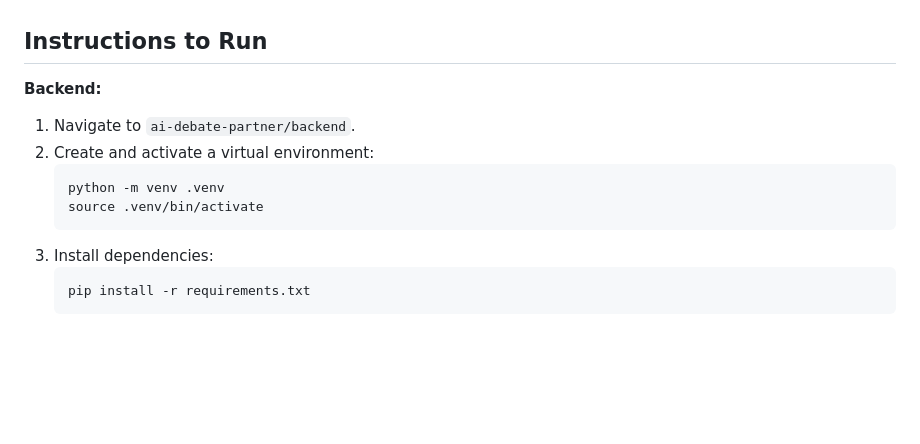
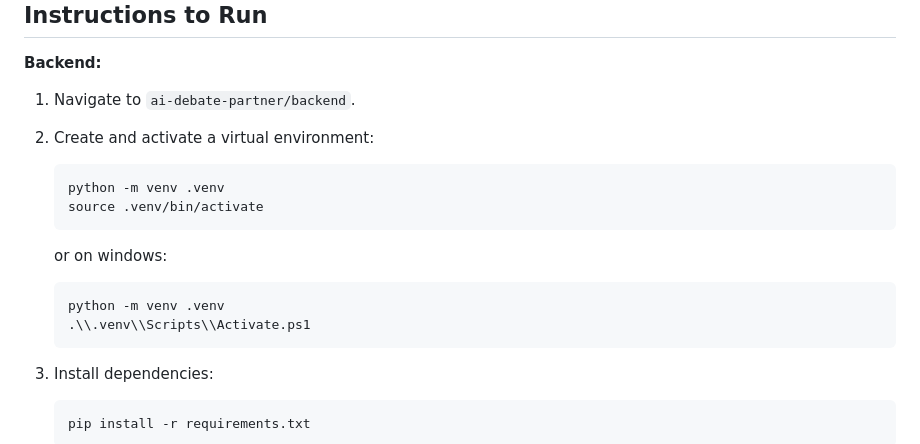
Before and after one commit to Jak-Kolb/debate_partner, a Markdown page: README.md, the part around the change. Drawn GitHub-style; blank space fills up the shorter version.

Commit message:
Include Windows activation steps in README
Added Windows activation instructions for virtual environment.

````diff
--- a/README.md
+++ b/README.md
@@ -52,6 +52,12 @@ Built with **Next.js** and **Tailwind CSS**, providing a responsive interface fo
    ```bash
    python -m venv .venv
    source .venv/bin/activate
+   ```
+
+   or on windows:
+   ```bash
+   python -m venv .venv
+   .\\.venv\\Scripts\\Activate.ps1
    ```
 3. Install dependencies:
    ```bash
````
